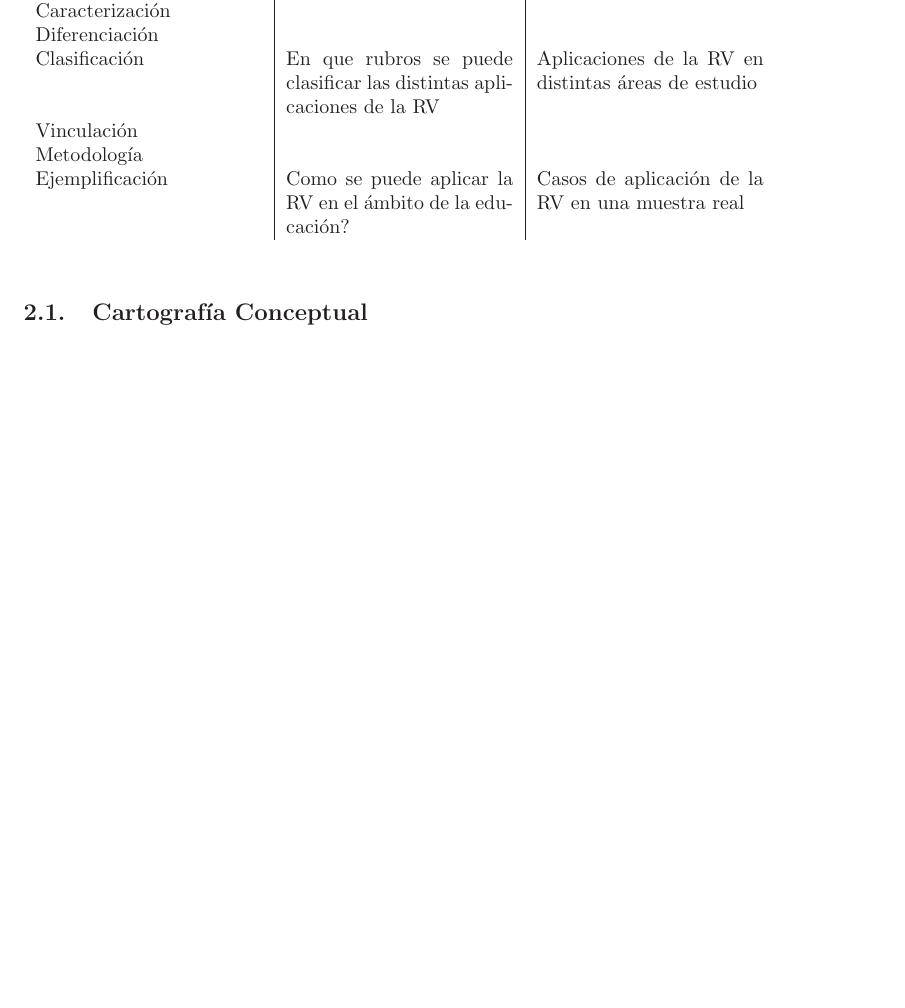
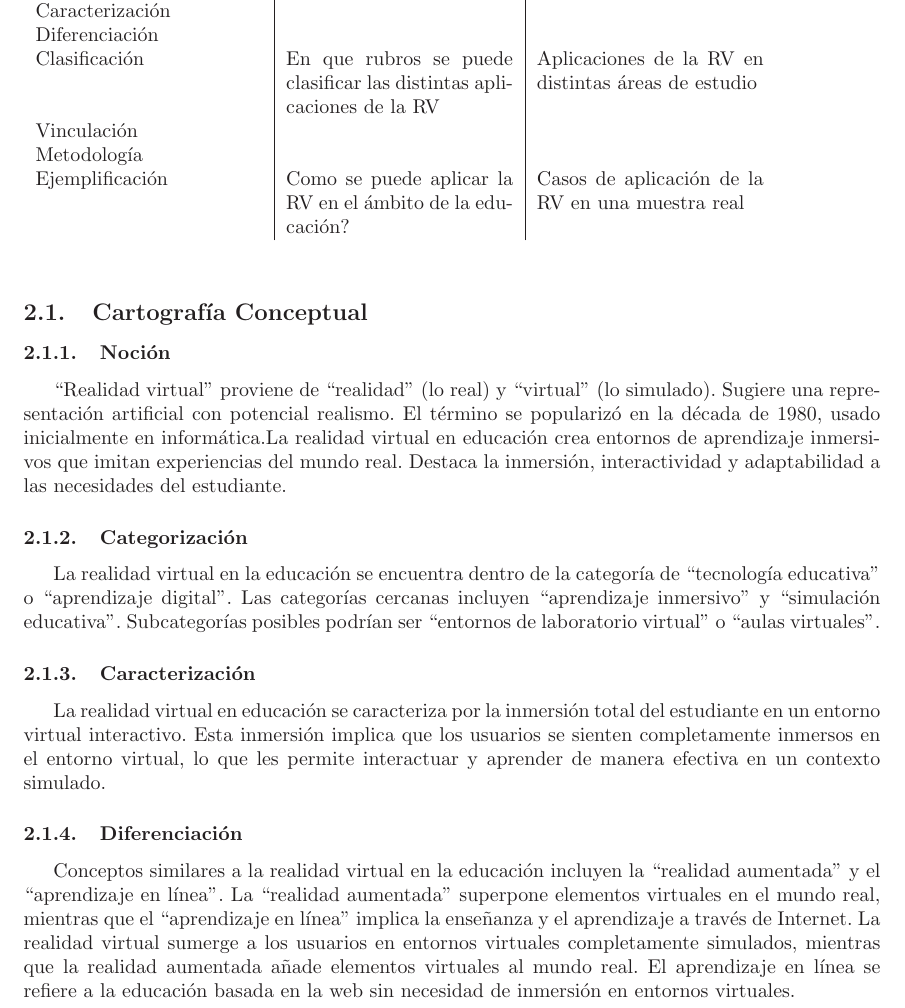
Before and after one commit to jmacias1503/articulo-cientifico, a LaTeX document (main-draft-rebasando-nuevas-fronteras-la-realidad-virtual-detro-de-la-educacion.tex, which reads metodologia-investigacion-articulo-realidad-virtual-educacion.tex): part of page 5 of 7 before the commit and part of page 5 of 8 after it, cut so that both start at the same text, the shorter picture padded with empty space. Compiled offline with LaTeX, dvips and Ghostscript.

Commit message:
parte de josue de la cartografia conceptual anadida

```diff
--- a/metodologia-investigacion-articulo-realidad-virtual-educacion.tex
+++ b/metodologia-investigacion-articulo-realidad-virtual-educacion.tex
@@ -62,6 +62,22 @@ concepto metodología resultados innovación
 
 \subsection{Cartografía Conceptual}
 
+\subsubsection{Noción}
+
+“Realidad virtual” proviene de “realidad” (lo real) y “virtual” (lo simulado). Sugiere una representación artificial con potencial realismo. El término se popularizó en la década de 1980, usado inicialmente en informática.La realidad virtual en educación crea entornos de aprendizaje inmersivos que imitan experiencias del mundo real. Destaca la inmersión, interactividad y adaptabilidad a las necesidades del estudiante.
+
+\subsubsection{Categorización}
+
+La realidad virtual en la educación se encuentra dentro de la categoría de “tecnología educativa” o “aprendizaje digital”. Las categorías cercanas incluyen “aprendizaje inmersivo” y “simulación educativa”. Subcategorías posibles podrían ser “entornos de laboratorio virtual” o “aulas virtuales”.
+
+\subsubsection{Caracterización}
+
+La realidad virtual en educación se caracteriza por la inmersión total del estudiante en un entorno virtual interactivo. Esta inmersión implica que los usuarios se sienten completamente inmersos en el entorno virtual, lo que les permite interactuar y aprender de manera efectiva en un contexto simulado.
+
+\subsubsection{Diferenciación}
+
+Conceptos similares a la realidad virtual en la educación incluyen la “realidad aumentada” y el “aprendizaje en línea”. La “realidad aumentada” superpone elementos virtuales en el mundo real, mientras que el “aprendizaje en línea” implica la enseñanza y el aprendizaje a través de Internet. La realidad virtual sumerge a los usuarios en entornos virtuales completamente simulados, mientras que la realidad aumentada añade elementos virtuales al mundo real. El aprendizaje en línea se refiere a la educación basada en la web sin necesidad de inmersión en entornos virtuales.
+
 \subsubsection{Clasificación}
 
 La RV ha sido un medio en el cual múltiples áreas del estudio han sido adaptadas por esta, como lo puede ser en la medicina, donde ha habido casos de entrenamiento para enfermeros/as para determinar pacientes en potencia de tener COVID-19 \cite{GUERRERO2022100002}
```
